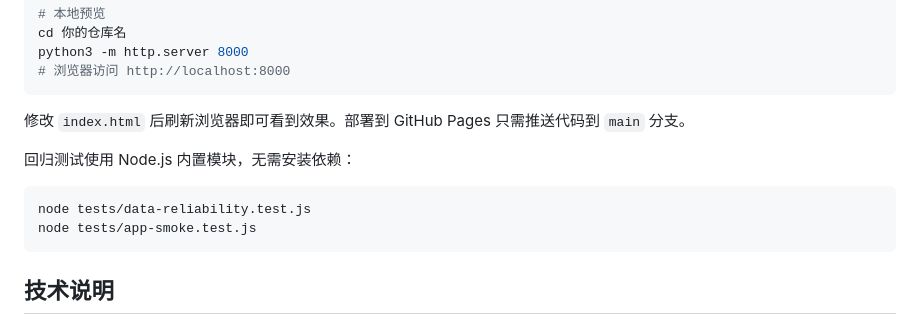
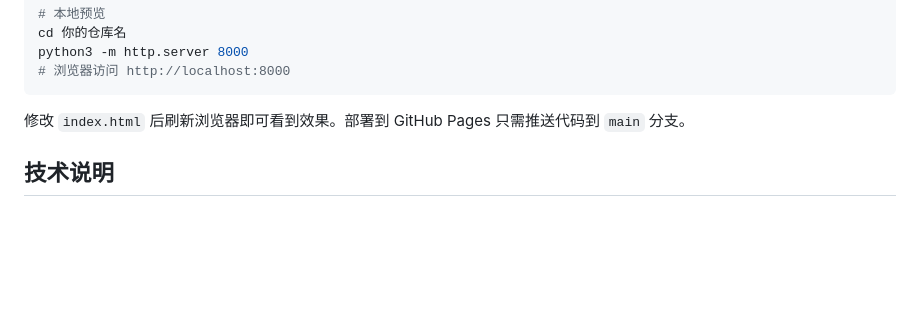
Before and after one commit to luobenben12338-bit/elec-bill, a Markdown page: README.md, the part around the change. GitHub-like rendering; blank space fills up the shorter version.

````diff
--- a/README.md
+++ b/README.md
@@ -91,12 +91,6 @@ python3 -m http.server 8000
 
 修改 `index.html` 后刷新浏览器即可看到效果。部署到 GitHub Pages 只需推送代码到 `main` 分支。
 
-回归测试使用 Node.js 内置模块，无需安装依赖：
-
-```bash
-node tests/data-reliability.test.js
-node tests/app-smoke.test.js
-```
 
 ## 技术说明
 
````
